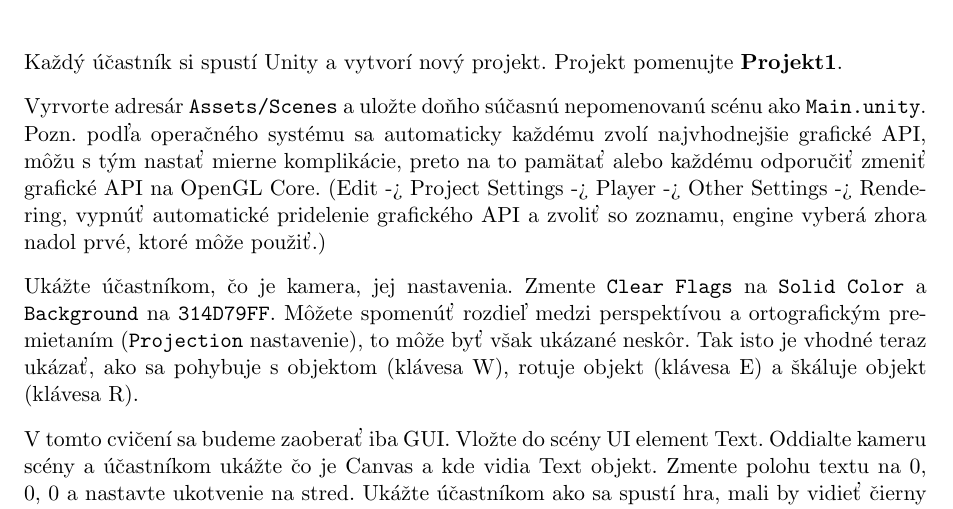
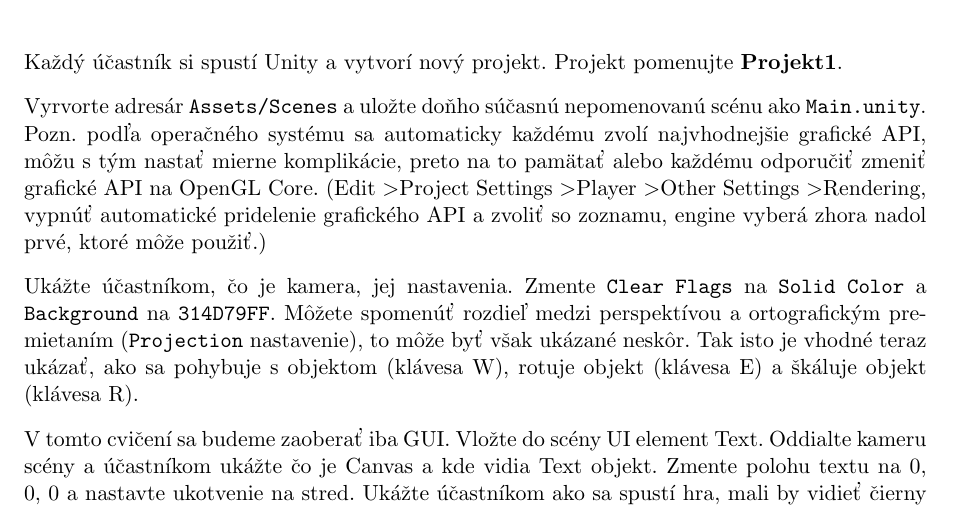
Before and after one commit to LSTME/csharp-vyuka, a LaTeX book (__poznamky/poznamky.tex, which reads __poznamky/kapitola_prostredie_a_premenne.tex): part of page 4 of 9, cut so that both start at the same text. Compiled offline with pdfLaTeX.

Commit message:
Maly znakovy hotfix v prvej kapitole.

```diff
--- a/__poznamky/kapitola_prostredie_a_premenne.tex
+++ b/__poznamky/kapitola_prostredie_a_premenne.tex
@@ -2,7 +2,7 @@
 
 Každý účastník si spustí Unity a vytvorí nový projekt. Projekt pomenujte \textbf{Projekt1}.
 
-Vyrvorte adresár \code{Assets/Scenes} a uložte doňho súčasnú nepomenovanú scénu ako \code{Main.unity}. Pozn. podľa operačného systému sa automaticky každému zvolí najvhodnejšie grafické API, môžu s tým nastať mierne komplikácie, preto na to pamätať alebo každému odporučiť zmeniť grafické API na OpenGL Core. (Edit -> Project Settings -> Player -> Other Settings -> Rendering, vypnúť automatické pridelenie grafického API a zvoliť so zoznamu, engine vyberá zhora nadol prvé, ktoré môže použiť.)
+Vyrvorte adresár \code{Assets/Scenes} a uložte doňho súčasnú nepomenovanú scénu ako \code{Main.unity}. Pozn. podľa operačného systému sa automaticky každému zvolí najvhodnejšie grafické API, môžu s tým nastať mierne komplikácie, preto na to pamätať alebo každému odporučiť zmeniť grafické API na OpenGL Core. (Edit \textgreater Project Settings \textgreater Player \textgreater Other Settings \textgreater Rendering, vypnúť automatické pridelenie grafického API a zvoliť so zoznamu, engine vyberá zhora nadol prvé, ktoré môže použiť.)
 
 Ukážte účastníkom, čo je kamera, jej nastavenia. Zmente \code{Clear Flags} na  \code{Solid Color} a \code{Background} na \code{314D79FF}. Môžete spomenúť rozdieľ medzi perspektívou a ortografickým premietaním (\code{Projection} nastavenie), to môže byť však ukázané neskôr. Tak isto je vhodné teraz ukázať, ako sa pohybuje s objektom (klávesa W), rotuje objekt (klávesa E) a škáluje objekt (klávesa R).
 
```
Also changed, not shown: __poznamky/poznamky.pdf.
